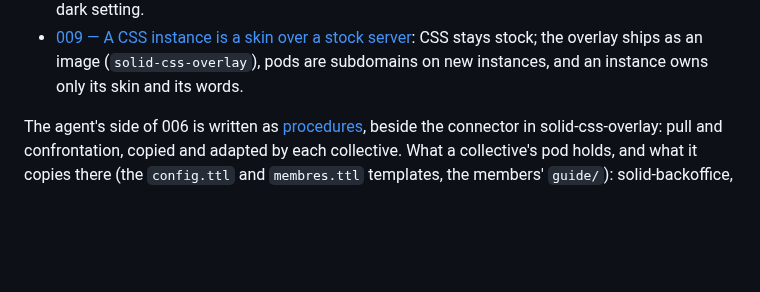
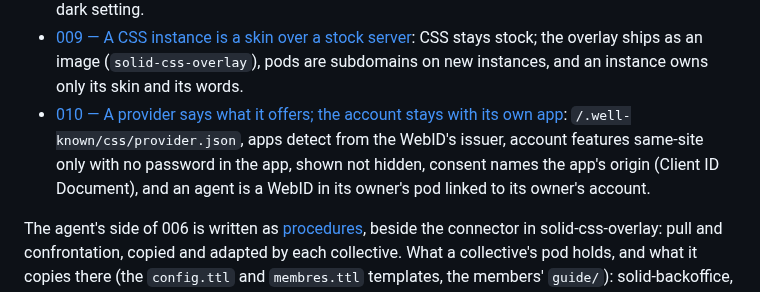
Before and after one commit to nicolasdb/solid-kit, a Markdown page: docs/atlas.md, the part around the change. GitHub-like rendering; blank space fills up the shorter version.

```diff
--- a/docs/atlas.md
+++ b/docs/atlas.md
@@ -83,6 +83,11 @@ These live in [`adr/`](adr/) and apply across repos:
   CSS stays stock; the overlay ships as an image (`solid-css-overlay`), pods
   are subdomains on new instances, and an instance owns only its skin and its
   words.
+- [010 — A provider says what it offers; the account stays with its own app](adr/010-providers-say-what-they-offer.md):
+  `/.well-known/css/provider.json`, apps detect from the WebID's issuer,
+  account features same-site only with no password in the app, shown not
+  hidden, consent names the app's origin (Client ID Document), and an agent
+  is a WebID in its owner's pod linked to its owner's account.
 
 The agent's side of 006 is written as [procedures](https://github.com/nicolasdb/solid-css-overlay/blob/main/mcp-connector/procedures/README.md), beside the connector in solid-css-overlay:
 pull and confrontation, copied and adapted by each collective.
```
Also changed, not shown: docs/adr/010-providers-say-what-they-offer.md (+5 -3 lines).
